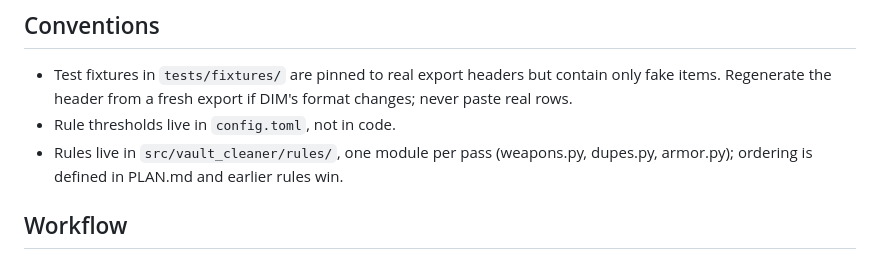
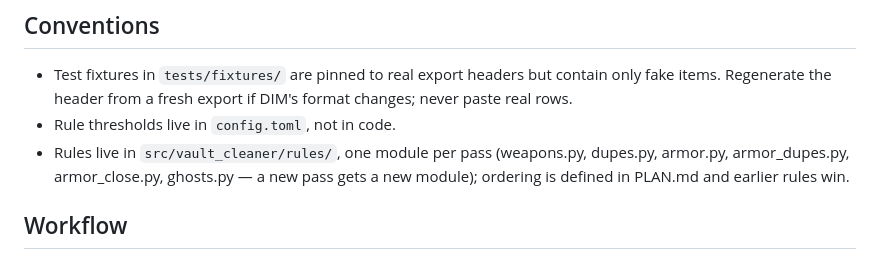
Before and after one commit to tonym999/vault-cleaner, a Markdown page: AGENTS.md, the part around the change. Rendered like a GitHub page.

Commit message:
Review round 3 follow-ups: docs only
WORKLOG grammar nit; AGENTS.md conventions line now enumerates the rule
modules (it predated M6 and read as a closed list — one module per pass
is the rule, and the M6 passes each have one).

Co-Authored-By: Claude Fable 5 <noreply@anthropic.com>

```diff
--- a/AGENTS.md
+++ b/AGENTS.md
@@ -64,8 +64,9 @@ add any without a ticket saying so.
   format changes; never paste real rows.
 - Rule thresholds live in `config.toml`, not in code.
 - Rules live in `src/vault_cleaner/rules/`, one module per pass
-  (weapons.py, dupes.py, armor.py); ordering is defined in PLAN.md and
-  earlier rules win.
+  (weapons.py, dupes.py, armor.py, armor_dupes.py, armor_close.py,
+  ghosts.py — a new pass gets a new module); ordering is defined in
+  PLAN.md and earlier rules win.
 
 ## Workflow
 
```
Also changed, not shown: WORKLOG.md (+1 -1 lines).
